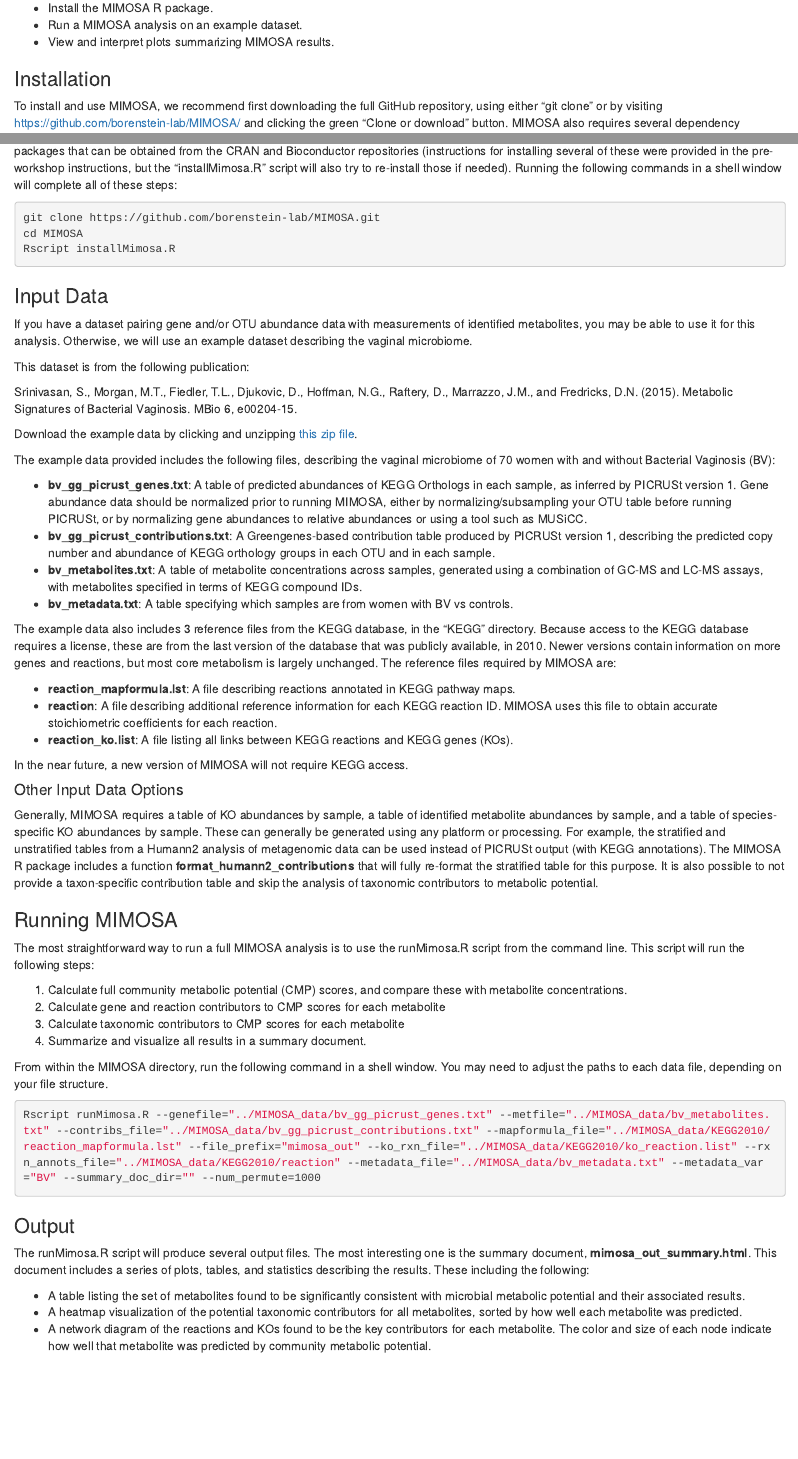
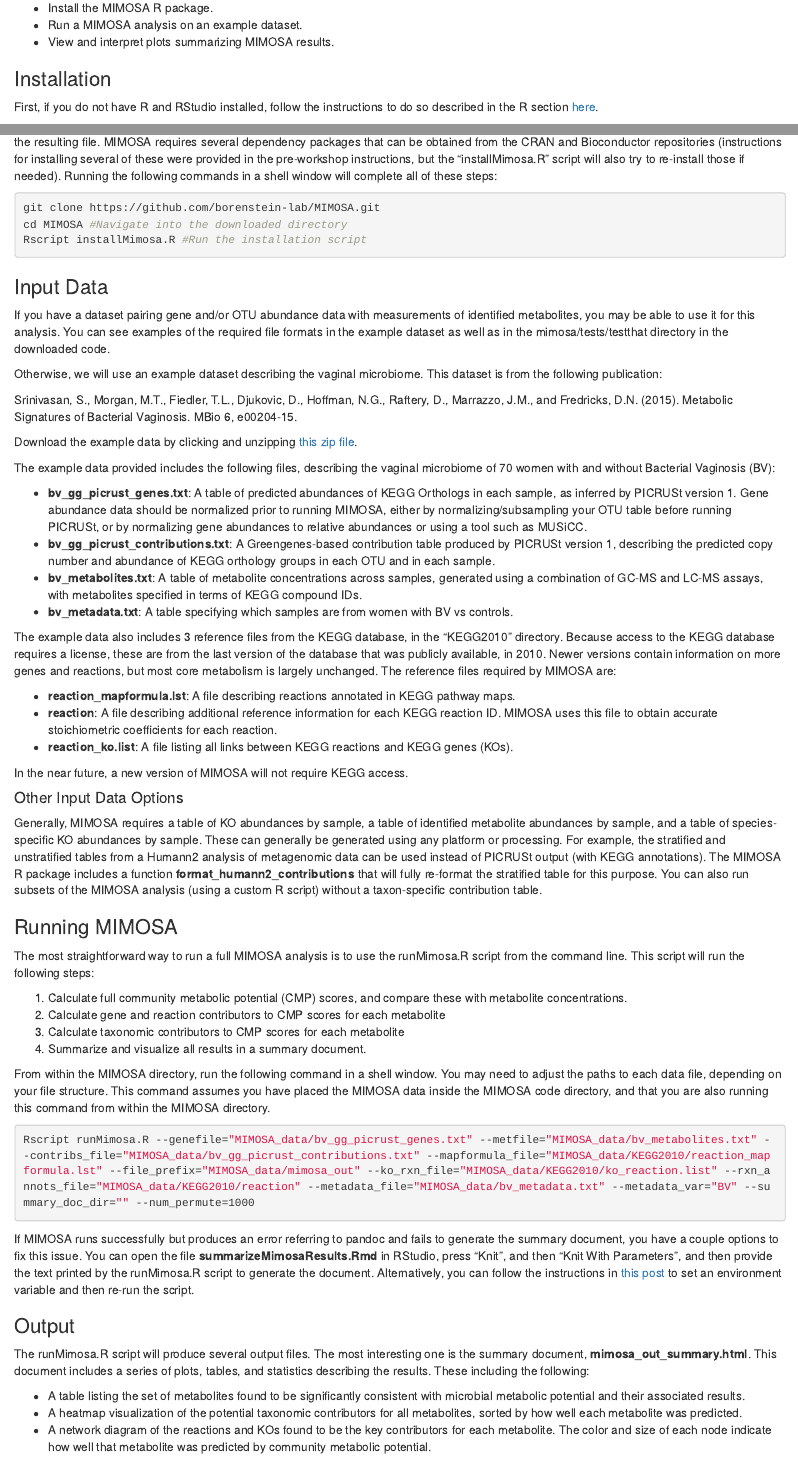
Before and after one commit to borenstein-lab/MIMOSA, an R Markdown document (docs/tutorial_MIMOSA.Rmd): the page in a window 1100 px wide, from 1290 px down before the commit and from 1380 px down after it, so that both start at the same text, and a second part further down, joined at a grey line. Rendered offline with R 4.5, knitr and Pandoc, with nearby package versions.

Commit message:
updated tutorial

````diff
--- a/docs/tutorial_MIMOSA.Rmd
+++ b/docs/tutorial_MIMOSA.Rmd
@@ -70,18 +71,20 @@
 
 ### Installation
 
-To install and use MIMOSA, we recommend first downloading the full GitHub repository, using either "git clone" or by visiting https://github.com/borenstein-lab/MIMOSA/ and clicking the green "Clone or download" button. MIMOSA also requires several dependency packages that can be obtained from the CRAN and Bioconductor repositories (instructions for installing several of these were provided in the pre-workshop instructions, but the "installMimosa.R" script will also try to re-install those if needed). Running the following commands in a shell window will complete all of these steps:
+First, if you do not have R and RStudio installed, follow the instructions to do so described in the R section [here](https://carpentries.github.io/workshop-template/#python).
+
+To install and use MIMOSA, we recommend first downloading the full GitHub repository, using either "git clone" or by clicking **[here](https://github.com/borenstein-lab/MIMOSA/archive/master.zip)** and unzipping the resulting file. MIMOSA requires several dependency packages that can be obtained from the CRAN and Bioconductor repositories (instructions for installing several of these were provided in the pre-workshop instructions, but the "installMimosa.R" script will also try to re-install those if needed). Running the following commands in a shell window will complete all of these steps:
 
 ```{bash, eval= F}
 git clone https://github.com/borenstein-lab/MIMOSA.git
-cd MIMOSA
-Rscript installMimosa.R
+cd MIMOSA #Navigate into the downloaded directory
+Rscript installMimosa.R #Run the installation script
 ```
 
 ### Input Data
-If you have a dataset pairing gene and/or OTU abundance data with measurements of identified metabolites, you may be able to use it for this analysis. Otherwise, we will use an example dataset describing the vaginal microbiome.
+If you have a dataset pairing gene and/or OTU abundance data with measurements of identified metabolites, you may be able to use it for this analysis. You can see examples of the required file formats in the example dataset as well as in the mimosa/tests/testthat directory in the downloaded code.
 
-This dataset is from the following publication:
+Otherwise, we will use an example dataset describing the vaginal microbiome. This dataset is from the following publication:
 
 Srinivasan, S., Morgan, M.T., Fiedler, T.L., Djukovic, D., Hoffman, N.G., Raftery, D., Marrazzo, J.M., and Fredricks, D.N. (2015). Metabolic Signatures of Bacterial Vaginosis. MBio 6, e00204-15.
 
@@ -94,7 +97,7 @@
 - **bv_metabolites.txt**: A table of metabolite concentrations across samples, generated using a combination of GC-MS and LC-MS assays, with metabolites specified in terms of KEGG compound IDs.
 - **bv_metadata.txt**: A table specifying which samples are from women with BV vs controls.
 
-The example data also includes 3 reference files from the KEGG database, in the "KEGG" directory. Because access to the KEGG database requires a license, these are from the last version of the database that was publicly available, in 2010. Newer versions contain information on more genes and reactions, but most core metabolism is largely unchanged. The reference files required by MIMOSA are:
+The example data also includes 3 reference files from the KEGG database, in the "KEGG2010" directory. Because access to the KEGG database requires a license, these are from the last version of the database that was publicly available, in 2010. Newer versions contain information on more genes and reactions, but most core metabolism is largely unchanged. The reference files required by MIMOSA are:
 
 - **reaction_mapformula.lst**: A file describing reactions annotated in KEGG pathway maps.
 - **reaction**: A file describing additional reference information for each KEGG reaction ID. MIMOSA uses this file to obtain accurate stoichiometric coefficients for each reaction.
@@ -104,7 +107,7 @@
 
 #### Other Input Data Options
 
-Generally, MIMOSA requires a table of KO abundances by sample, a table of identified metabolite abundances by sample, and a table of species-specific KO abundances by sample. These can generally be generated using any platform or processing. For example, the stratified and unstratified tables from a Humann2 analysis of metagenomic data can be used instead of PICRUSt output (with KEGG annotations). The MIMOSA R package includes a function **format_humann2_contributions** that will fully re-format the stratified table for this purpose. It is also possible to not provide a taxon-specific contribution table and skip the analysis of taxonomic contributors to metabolic potential.
+Generally, MIMOSA requires a table of KO abundances by sample, a table of identified metabolite abundances by sample, and a table of species-specific KO abundances by sample. These can generally be generated using any platform or processing. For example, the stratified and unstratified tables from a Humann2 analysis of metagenomic data can be used instead of PICRUSt output (with KEGG annotations). The MIMOSA R package includes a function **format_humann2_contributions** that will fully re-format the stratified table for this purpose. You can also run subsets of the MIMOSA analysis (using a custom R script) without a taxon-specific contribution table.
 
 ### Running MIMOSA
 
@@ -115,13 +118,14 @@
 3) Calculate taxonomic contributors to CMP scores for each metabolite
 4) Summarize and visualize all results in a summary document.
 
-From within the MIMOSA directory, run the following command in a shell window. You may need to adjust the paths to each data file, depending on your file structure.
+From within the MIMOSA directory, run the following command in a shell window. You may need to adjust the paths to each data file, depending on your file structure. This command assumes you have placed the MIMOSA data inside the MIMOSA code directory, and that you are also running this command from within the MIMOSA directory.
 
 ```{bash, eval = F}
-Rscript runMimosa.R --genefile="../MIMOSA_data/bv_gg_picrust_genes.txt" --metfile="../MIMOSA_data/bv_metabolites.txt" --contribs_file="../MIMOSA_data/bv_gg_picrust_contributions.txt" --mapformula_file="../MIMOSA_data/KEGG2010/reaction_mapformula.lst" --file_prefix="mimosa_out" --ko_rxn_file="../MIMOSA_data/KEGG2010/ko_reaction.list" --rxn_annots_file="../MIMOSA_data/KEGG2010/reaction" --metadata_file="../MIMOSA_data/bv_metadata.txt" --metadata_var="BV" --summary_doc_dir="" --num_permute=1000
+Rscript runMimosa.R --genefile="MIMOSA_data/bv_gg_picrust_genes.txt" --metfile="MIMOSA_data/bv_metabolites.txt" --contribs_file="MIMOSA_data/bv_gg_picrust_contributions.txt" --mapformula_file="MIMOSA_data/KEGG2010/reaction_mapformula.lst" --file_prefix="MIMOSA_data/mimosa_out" --ko_rxn_file="MIMOSA_data/KEGG2010/ko_reaction.list" --rxn_annots_file="MIMOSA_data/KEGG2010/reaction" --metadata_file="MIMOSA_data/bv_metadata.txt" --metadata_var="BV" --summary_doc_dir="" --num_permute=1000
 
 ```
 
+If MIMOSA runs successfully but produces an error referring to pandoc and fails to generate the summary document, you have a couple options to fix this issue. You can open the file **summarizeMimosaResults.Rmd** in RStudio, press "Knit", and then "Knit With Parameters", and then provide the text printed by the runMimosa.R script to generate the document. Alternatively, you can follow the instructions in [this post](https://stackoverflow.com/questions/28432607/pandoc-version-1-12-3-or-higher-is-required-and-was-not-found-r-shiny) to set an environment variable and then re-run the script.
 
 ### Output
 
````
Also changed, not shown: docs/tutorial_MIMOSA.Rmd (19 more changed lines), 1 other file.
